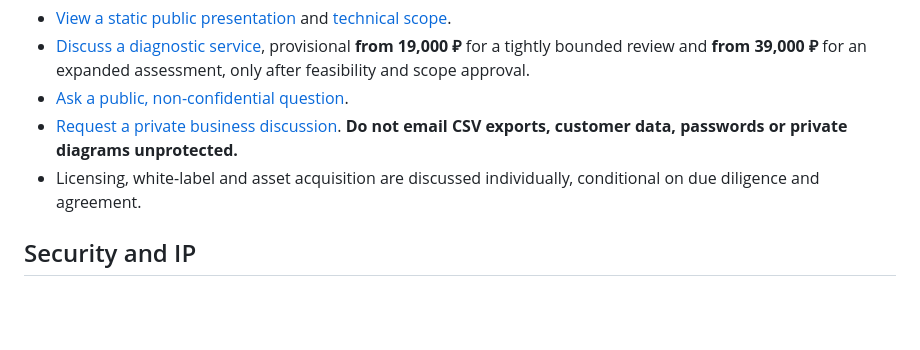
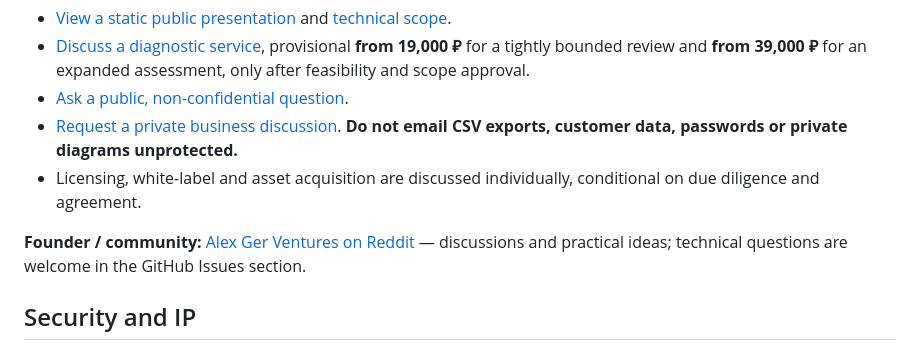
Before and after one commit to alexgeractor-web/lead-leakage-auditor-showcase, a Markdown page: README.md, the part around the change. GitHub-like rendering; blank space fills up the shorter version.

Commit message:
docs: connect founder Reddit presence with GitHub product portfolio

```diff
--- a/README.md
+++ b/README.md
@@ -48,6 +48,8 @@ The public showcase does **not** publish proprietary software source, customer r
 - [Request a private business discussion](mailto:agenticcommerce975@gmail.com?subject=Lead%20Leakage%20Auditor%20Inquiry). **Do not email CSV exports, customer data, passwords or private diagrams unprotected.**
 - Licensing, white-label and asset acquisition are discussed individually, conditional on due diligence and agreement.
 
+**Founder / community:** [Alex Ger Ventures on Reddit](https://www.reddit.com/user/AlexGerVentures/) — discussions and practical ideas; technical questions are welcome in the GitHub Issues section.
+
 ## Security and IP
 This repository is deliberately PUBLIC. Any material uploaded here is visible and may be copied. The commercial code is maintained separately in a **PRIVATE** repository. The documents are published for evaluation only; no open-source license is granted. See [LICENSE](LICENSE) and [SECURITY.md](SECURITY.md).
 
```
